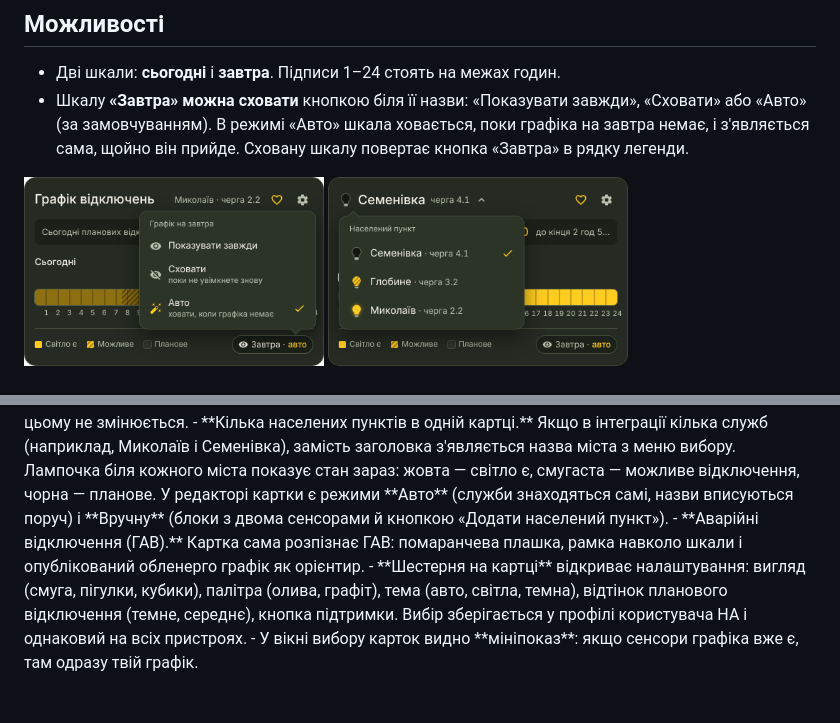
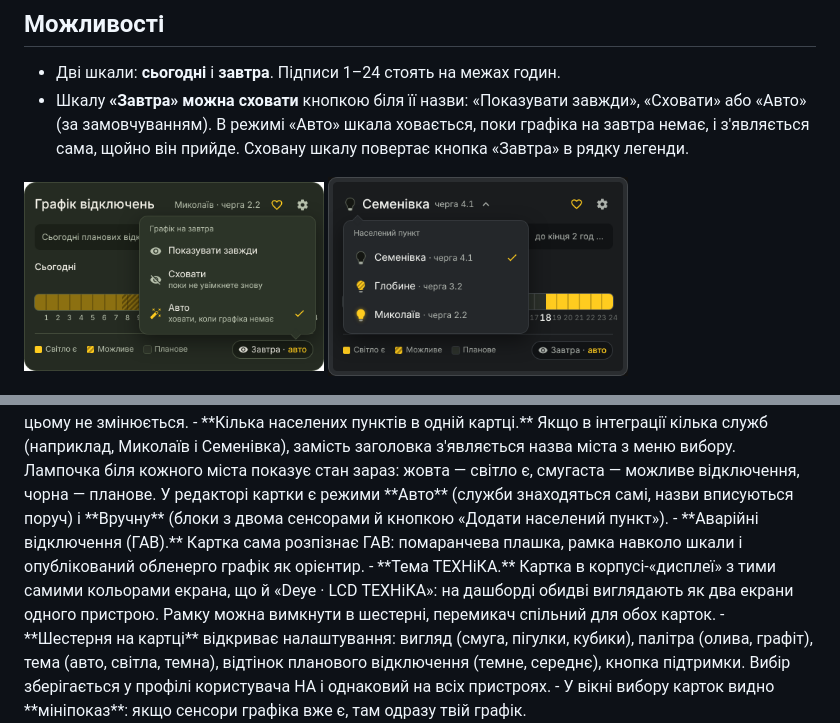
Before and after one commit to hrudkaav/grafik-tehnik, a Markdown page: README.md, 2 parts joined by grey strips. GitHub-like rendering; pictures changed too: images/places.png; blank space fills up the shorter version.

```diff
--- a/README.md
+++ b/README.md
@@ -22,6 +22,7 @@
 - **Дотик до шкали** показує тип і точний інтервал періоду. Розмір картки при цьому не змінюється.
 - **Кілька населених пунктів в одній картці.** Якщо в інтеграції кілька служб (наприклад, Миколаїв і Семенівка), замість заголовка з'являється назва міста з меню вибору. Лампочка біля кожного міста показує стан зараз: жовта — світло є, смугаста — можливе відключення, чорна — планове. У редакторі картки є режими **Авто** (служби знаходяться самі, назви вписуються поруч) і **Вручну** (блоки з двома сенсорами й кнопкою «Додати населений пункт»).
 - **Аварійні відключення (ГАВ).** Картка сама розпізнає ГАВ: помаранчева плашка, рамка навколо шкали і опублікований обленерго графік як орієнтир.
+- **Тема ТЕХНіКА.** Картка в корпусі-«дисплеї» з тими самими кольорами екрана, що й «Deye · LCD ТЕХНіКА»: на дашборді обидві виглядають як два екрани одного пристрою. Рамку можна вимкнути в шестерні, перемикач спільний для обох карток.
 - **Шестерня на картці** відкриває налаштування: вигляд (смуга, пігулки, кубики), палітра (олива, графіт), тема (авто, світла, темна), відтінок планового відключення (темне, середнє), кнопка підтримки. Вибір зберігається у профілі користувача HA і однаковий на всіх пристроях.
 - У вікні вибору карток видно **мініпоказ**: якщо сенсори графіка вже є, там одразу твій графік.
 
```
Also changed, not shown: RELEASE_NOTES.md (+3 -1 lines), 3 other files.
